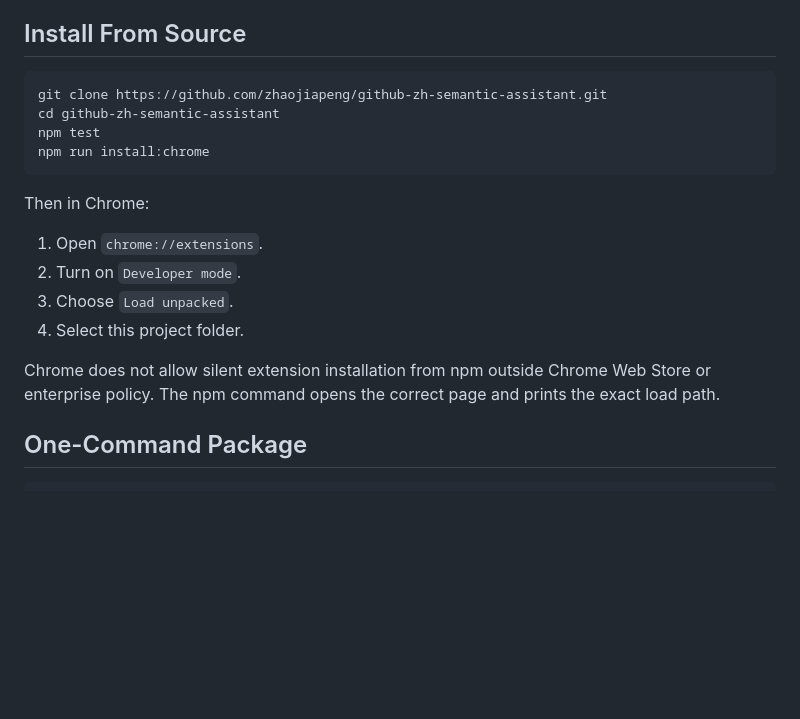
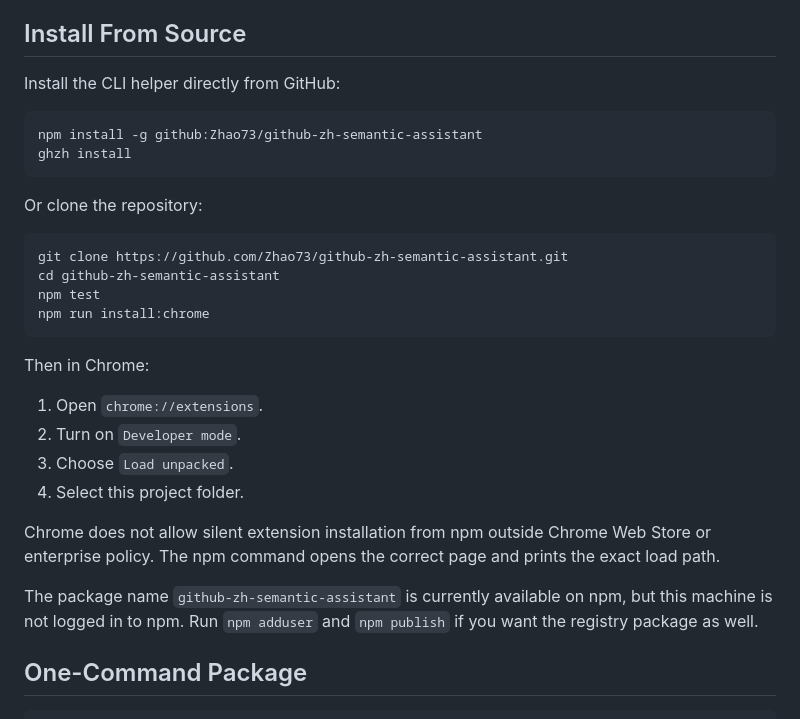
Before and after one commit to Zhao73/github-zh-semantic-assistant, a Markdown page: README.md, the part around the change. Rendered like a GitHub page; blank space fills up the shorter version.

Commit message:
Document GitHub npm install path

````diff
--- a/README.md
+++ b/README.md
@@ -31,8 +31,17 @@ GitHub 中文语义助手是一个 Manifest V3 Chrome 扩展，面向每天阅
 
 ## Install From Source
 
+Install the CLI helper directly from GitHub:
+
 ```bash
-git clone https://github.com/zhaojiapeng/github-zh-semantic-assistant.git
+npm install -g github:Zhao73/github-zh-semantic-assistant
+ghzh install
+```
+
+Or clone the repository:
+
+```bash
+git clone https://github.com/Zhao73/github-zh-semantic-assistant.git
 cd github-zh-semantic-assistant
 npm test
 npm run install:chrome
@@ -46,6 +55,8 @@ Then in Chrome:
 4. Select this project folder.
 
 Chrome does not allow silent extension installation from npm outside Chrome Web Store or enterprise policy. The npm command opens the correct page and prints the exact load path.
+
+The package name `github-zh-semantic-assistant` is currently available on npm, but this machine is not logged in to npm. Run `npm adduser` and `npm publish` if you want the registry package as well.
 
 ## One-Command Package
 
````
